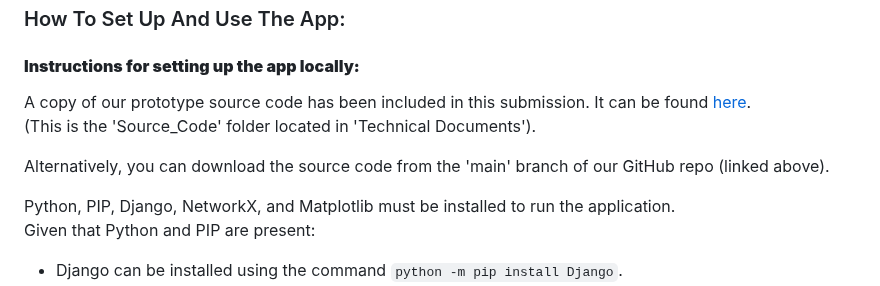
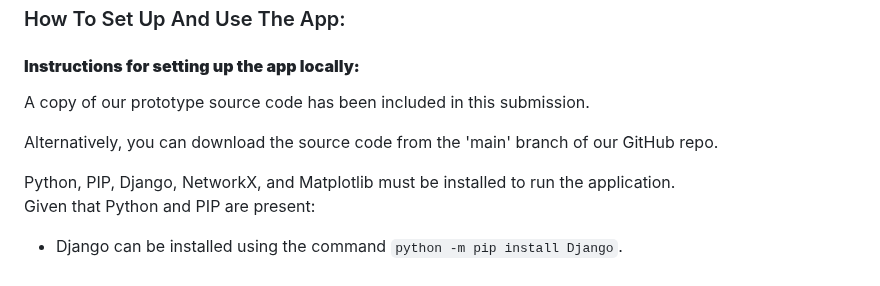
Before and after one commit to khelifiMohamedYacine/Group-project, a Markdown page: README.md, the part around the change. GitHub-like rendering.

Commit message:
Fixed some other mistakes in README.md

```diff
--- a/README.md
+++ b/README.md
@@ -33,10 +33,8 @@ https://trello.com/b/ISL0gIqD/my-trello-board
 ### How To Set Up And Use The App:
 #### **Instructions for setting up the app locally:**
 A copy of our prototype source code has been included in this submission.
-It can be found [here](./Technical%20Documents/Link%20To%20GitHub%20Repository.txt).
-(This is the 'Source_Code' folder located in 'Technical Documents').
 
-Alternatively, you can download the source code from the 'main' branch of our GitHub repo (linked above).
+Alternatively, you can download the source code from the 'main' branch of our GitHub repo.
 
 Python, PIP, Django, NetworkX, and Matplotlib must be installed to run the application.
 Given that Python and PIP are present:
```
